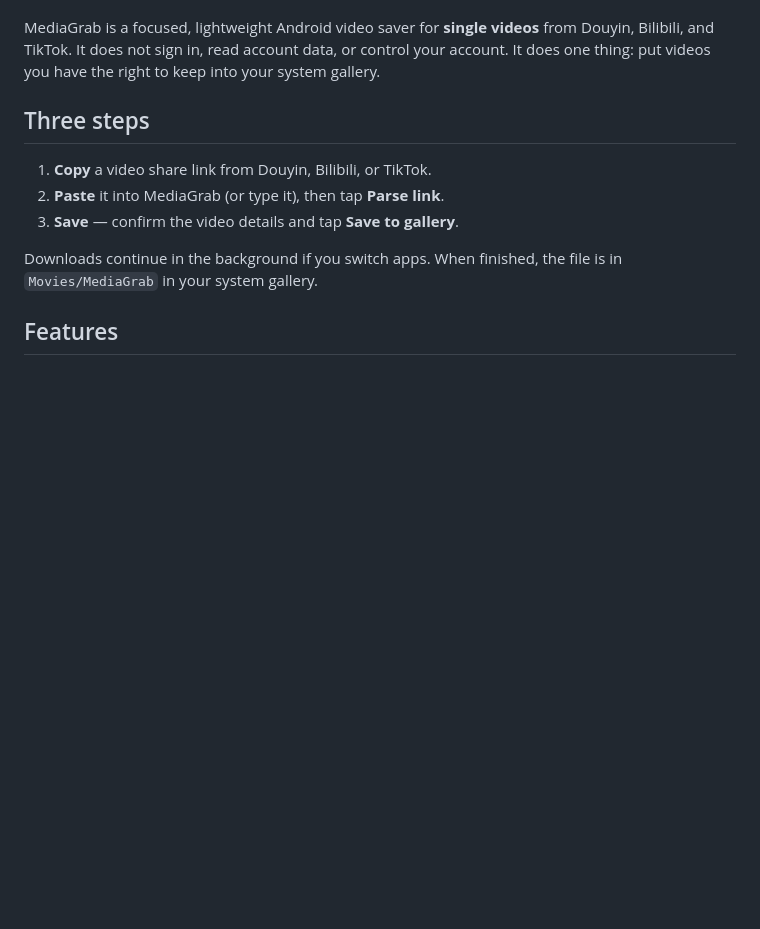
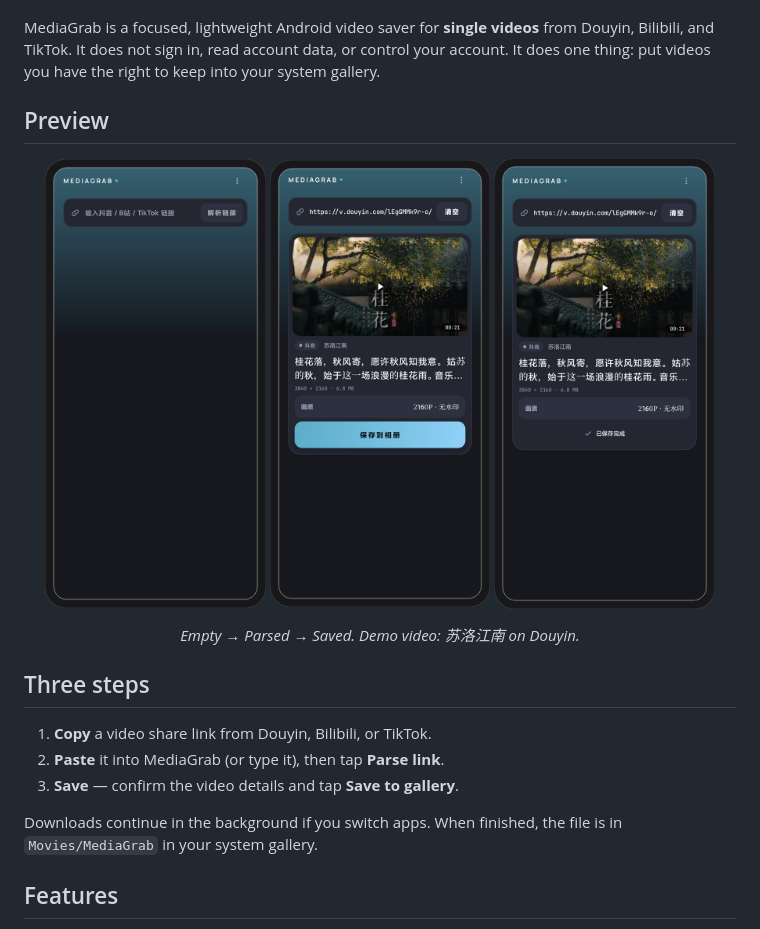
Before and after one commit to Alistairccc/media-grab-android, a Markdown page: README.md, the part around the change. Rendered like a GitHub page; pictures changed too: docs/images/demo-done.png (added), docs/images/demo-home.png (added), docs/images/demo-ready.png (added); blank space fills up the shorter version.

Commit message:
docs: add phone-framed app screenshots
Show the empty, parsed, and saved states in device frames in both READMEs.

```diff
--- a/README.md
+++ b/README.md
@@ -16,6 +16,16 @@
 <p align="center"><a href="README.zh-CN.md">简体中文</a> · English</p>
 
 MediaGrab is a focused, lightweight Android video saver for **single videos** from Douyin, Bilibili, and TikTok. It does not sign in, read account data, or control your account. It does one thing: put videos you have the right to keep into your system gallery.
+
+## Preview
+
+<p align="center">
+  <img src="docs/images/demo-home.png" width="31%" alt="Empty home screen">
+  <img src="docs/images/demo-ready.png" width="31%" alt="Parsed Douyin video ready to save">
+  <img src="docs/images/demo-done.png" width="31%" alt="Video saved to the gallery">
+</p>
+
+<p align="center"><em>Empty → Parsed → Saved. Demo video: 苏洛江南 on Douyin.</em></p>
 
 ## Three steps
 
```
Also changed, not shown: README.zh-CN.md (+10 -0 lines).
